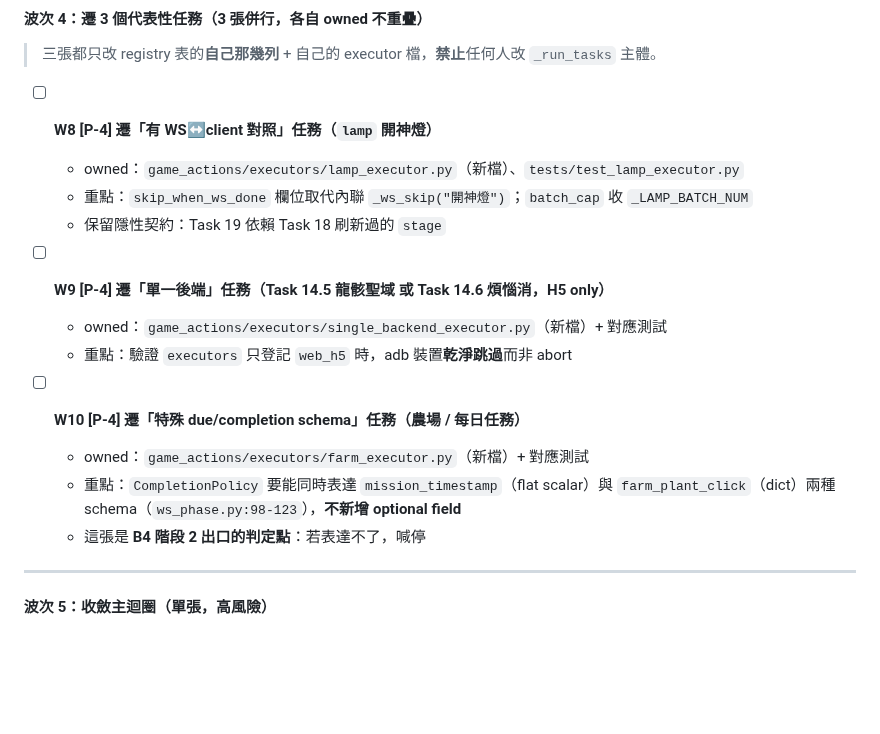
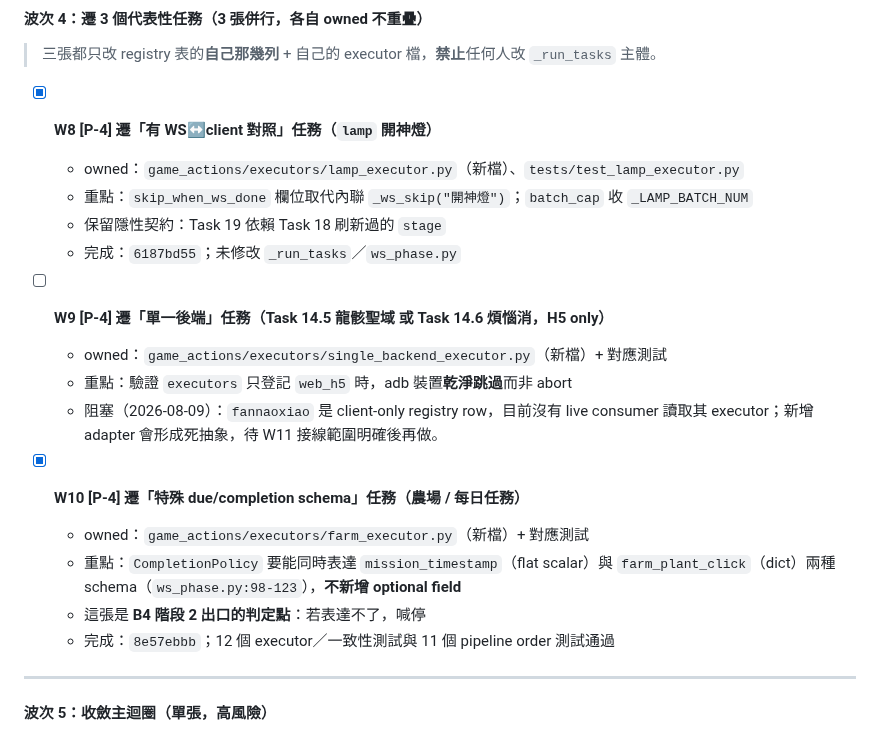
Before and after one commit to Eric25741629/ushroom-Hero, a Markdown page: tasks/todo.md, the part around the change. GitHub-like rendering; blank space fills up the shorter version.

Commit message:
docs(wave4): record W8 W10 completion and W9 blocker

```diff
--- a/tasks/todo.md
+++ b/tasks/todo.md
@@ -430,20 +430,23 @@ SHUTDOWN > FORCE_SLEEP > LOGIN_CONFLICT > MANUAL_LAUNCH > PAUSE > WAKE_OVERRIDE
 
 > 三張都只改 registry 表的**自己那幾列** + 自己的 executor 檔，**禁止**任何人改 `_run_tasks` 主體。
 
-- [ ] **W8 [P-4] 遷「有 WS↔client 對照」任務（`lamp` 開神燈）**
+- [x] **W8 [P-4] 遷「有 WS↔client 對照」任務（`lamp` 開神燈）**
   - owned：`game_actions/executors/lamp_executor.py`（新檔）、`tests/test_lamp_executor.py`
   - 重點：`skip_when_ws_done` 欄位取代內聯 `_ws_skip("開神燈")`；`batch_cap` 收 `_LAMP_BATCH_NUM`
   - 保留隱性契約：Task 19 依賴 Task 18 刷新過的 `stage`
+  - 完成：`6187bd55`；未修改 `_run_tasks`／`ws_phase.py`
 
 - [ ] **W9 [P-4] 遷「單一後端」任務（Task 14.5 龍骸聖域 或 Task 14.6 煩惱消，H5 only）**
   - owned：`game_actions/executors/single_backend_executor.py`（新檔）+ 對應測試
   - 重點：驗證 `executors` 只登記 `web_h5` 時，adb 裝置**乾淨跳過**而非 abort
-
-- [ ] **W10 [P-4] 遷「特殊 due/completion schema」任務（農場 / 每日任務）**
+  - 阻塞（2026-08-09）：`fannaoxiao` 是 client-only registry row，目前沒有 live consumer 讀取其 executor；新增 adapter 會形成死抽象，待 W11 接線範圍明確後再做。
+
+- [x] **W10 [P-4] 遷「特殊 due/completion schema」任務（農場 / 每日任務）**
   - owned：`game_actions/executors/farm_executor.py`（新檔）+ 對應測試
   - 重點：`CompletionPolicy` 要能同時表達 `mission_timestamp`（flat scalar）與
     `farm_plant_click`（dict）兩種 schema（`ws_phase.py:98-123`），**不新增 optional field**
   - 這張是 **B4 階段 2 出口的判定點**：若表達不了，喊停
+  - 完成：`8e57ebbb`；12 個 executor／一致性測試與 11 個 pipeline order 測試通過
 
 ---
 
```
